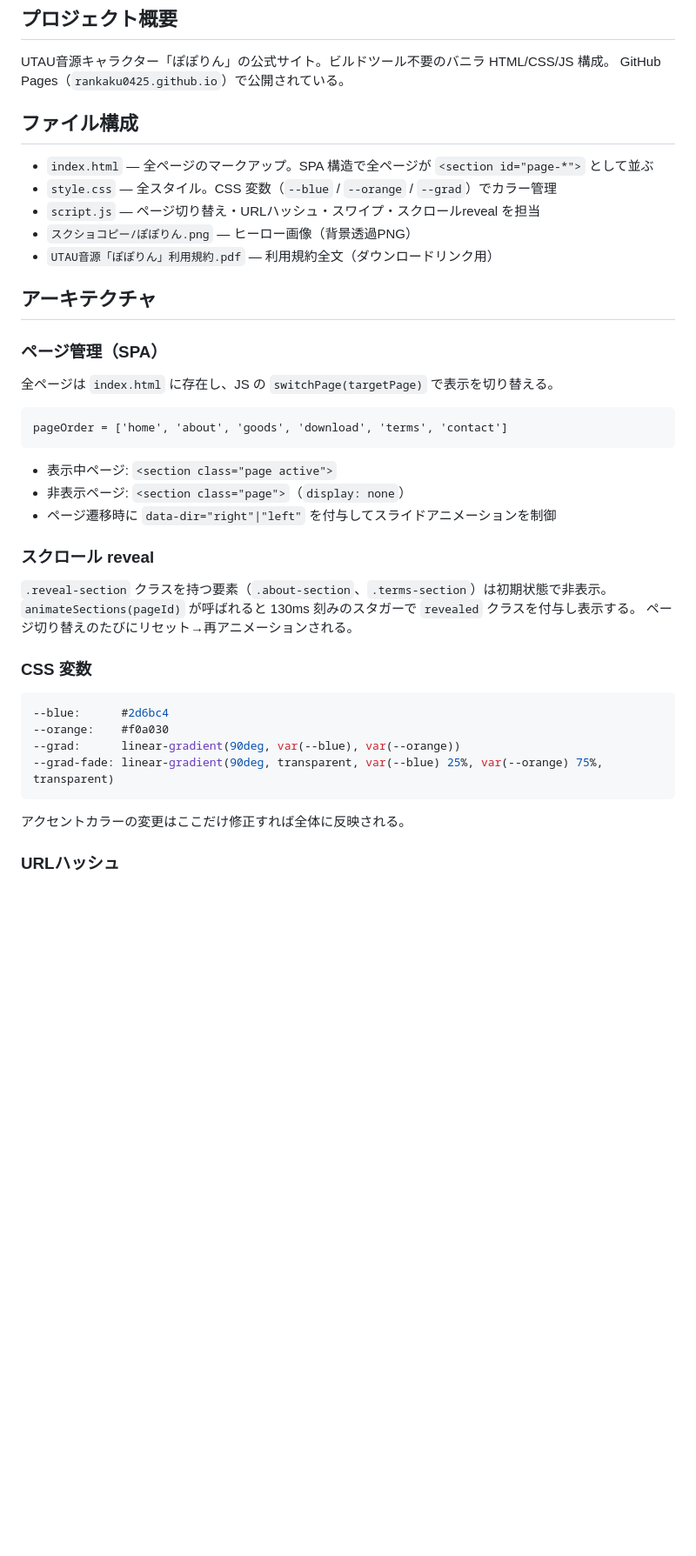
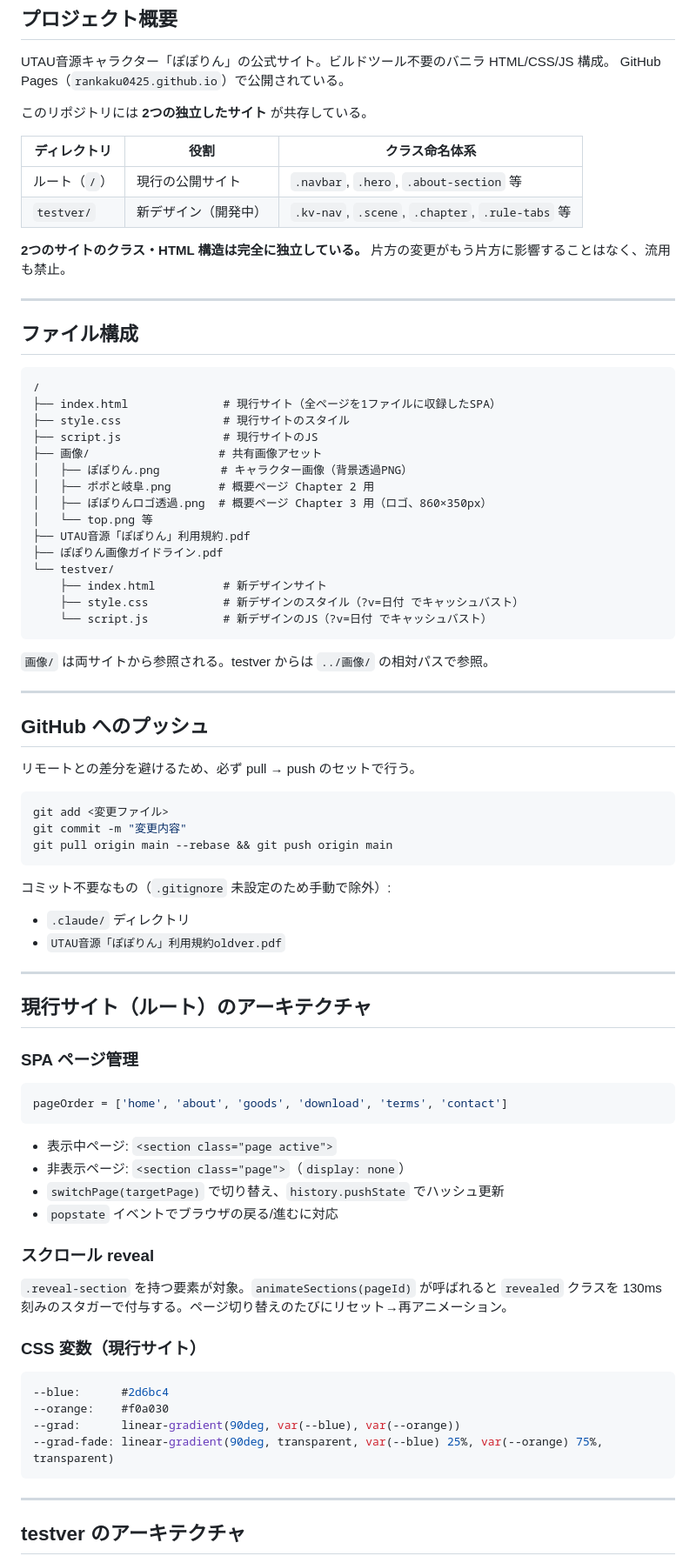
Before and after one commit to rankaku0425/rankaku0425.github.io, a Markdown page: CLAUDE.md, the part around one of its changes. Shown at 87% size. Drawn GitHub-style; blank space fills up the shorter version.

````diff
--- a/CLAUDE.md
+++ b/CLAUDE.md
@@ -7,35 +7,75 @@ This file provides guidance to Claude Code (claude.ai/code) when working with co
 UTAU音源キャラクター「ぽぽりん」の公式サイト。ビルドツール不要のバニラ HTML/CSS/JS 構成。
 GitHub Pages（`rankaku0425.github.io`）で公開されている。
 
+このリポジトリには **2つの独立したサイト** が共存している。
+
+| ディレクトリ | 役割 | クラス命名体系 |
+|---|---|---|
+| ルート（`/`） | 現行の公開サイト | `.navbar`, `.hero`, `.about-section` 等 |
+| `testver/` | 新デザイン（開発中） | `.kv-nav`, `.scene`, `.chapter`, `.rule-tabs` 等 |
+
+**2つのサイトのクラス・HTML 構造は完全に独立している。** 片方の変更がもう片方に影響することはなく、流用も禁止。
+
+---
+
 ## ファイル構成
 
-- `index.html` — 全ページのマークアップ。SPA 構造で全ページが `<section id="page-*">` として並ぶ
-- `style.css` — 全スタイル。CSS 変数（`--blue` / `--orange` / `--grad`）でカラー管理
-- `script.js` — ページ切り替え・URLハッシュ・スワイプ・スクロールreveal を担当
-- `スクショコピー/ぽぽりん.png` — ヒーロー画像（背景透過PNG）
-- `UTAU音源「ぽぽりん」利用規約.pdf` — 利用規約全文（ダウンロードリンク用）
+```
+/
+├── index.html              # 現行サイト（全ページを1ファイルに収録したSPA）
+├── style.css               # 現行サイトのスタイル
+├── script.js               # 現行サイトのJS
+├── 画像/                   # 共有画像アセット
+│   ├── ぽぽりん.png         # キャラクター画像（背景透過PNG）
+│   ├── ポポと岐阜.png       # 概要ページ Chapter 2 用
+│   ├── ぽぽりんロゴ透過.png  # 概要ページ Chapter 3 用（ロゴ、860×350px）
+│   └── top.png 等
+├── UTAU音源「ぽぽりん」利用規約.pdf
+├── ぽぽりん画像ガイドライン.pdf
+└── testver/
+    ├── index.html          # 新デザインサイト
+    ├── style.css           # 新デザインのスタイル（?v=日付 でキャッシュバスト）
+    └── script.js           # 新デザインのJS（?v=日付 でキャッシュバスト）
+```
 
-## アーキテクチャ
+`画像/` は両サイトから参照される。testver からは `../画像/` の相対パスで参照。
 
-### ページ管理（SPA）
+---
 
-全ページは `index.html` に存在し、JS の `switchPage(targetPage)` で表示を切り替える。
+## GitHub へのプッシュ
 
+リモートとの差分を避けるため、必ず pull → push のセットで行う。
+
+```bash
+git add <変更ファイル>
+git commit -m "変更内容"
+git pull origin main --rebase && git push origin main
 ```
+
+コミット不要なもの（`.gitignore` 未設定のため手動で除外）:
+- `.claude/` ディレクトリ
+- `UTAU音源「ぽぽりん」利用規約oldver.pdf`
+
+---
+
+## 現行サイト（ルート）のアーキテクチャ
+
+### SPA ページ管理
+
+```javascript
 pageOrder = ['home', 'about', 'goods', 'download', 'terms', 'contact']
 ```
 
 - 表示中ページ: `<section class="page active">`
 - 非表示ページ: `<section class="page">`（`display: none`）
-- ページ遷移時に `data-dir="right"|"left"` を付与してスライドアニメーションを制御
+- `switchPage(targetPage)` で切り替え、`history.pushState` でハッシュ更新
+- `popstate` イベントでブラウザの戻る/進むに対応
 
 ### スクロール reveal
 
-`.reveal-section` クラスを持つ要素（`.about-section`、`.terms-section`）は初期状態で非表示。
-`animateSections(pageId)` が呼ばれると 130ms 刻みのスタガーで `revealed` クラスを付与し表示する。
-ページ切り替えのたびにリセット→再アニメーションされる。
+`.reveal-section` を持つ要素が対象。`animateSections(pageId)` が呼ばれると `revealed` クラスを 130ms 刻みのスタガーで付与する。ページ切り替えのたびにリセット→再アニメーション。
 
-### CSS 変数
+### CSS 変数（現行サイト）
 
 ```css
 --blue:      #2d6bc4
@@ -44,7 +84,7 @@ pageOrder = ['home', 'about', 'goods', 'download', 'terms', 'contact']
 --grad-fade: linear-gradient(90deg, transparent, var(--blue) 25%, var(--orange) 75%, transparent)
 ```
 
-アクセントカラーの変更はここだけ修正すれば全体に反映される。
+---
 
-### URLハッシュ
+## testver のアーキテクチャ
 
````
Also changed, not shown: other parts of CLAUDE.md (+103 -21 lines).
